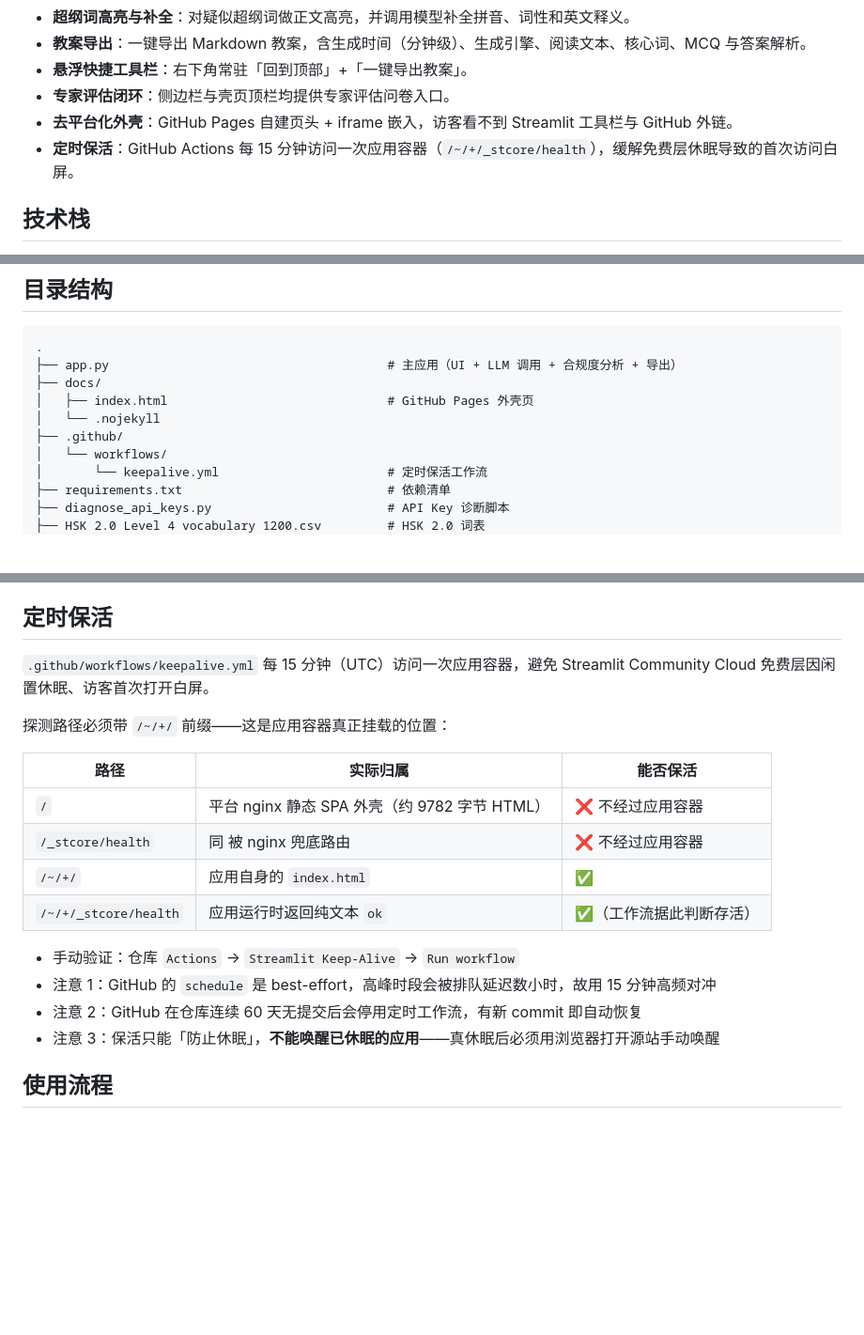
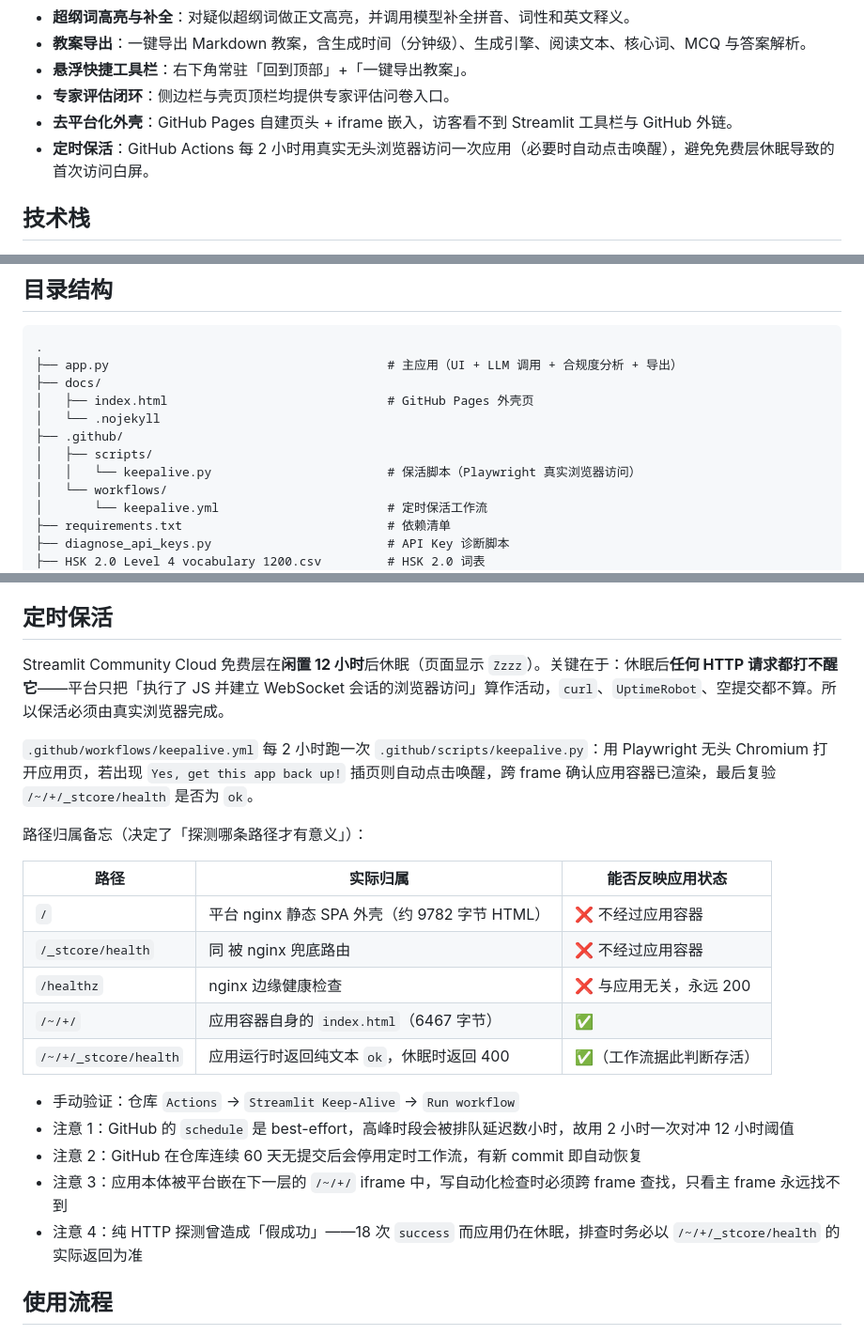
Before and after one commit to zhangxykxa/HSK-Level-4-Controlled-Graded-Reading-and-Assessment-Generator, a Markdown page: README.md, 3 parts joined by grey strips. Shown at 94% size. GitHub-like rendering; blank space fills up the shorter version.

Commit message:
docs: 保活章节改为 Playwright 真实浏览器方案，补路径归属与跨 frame 注意事项

```diff
--- a/README.md
+++ b/README.md
@@ -26,7 +26,7 @@
 - **悬浮快捷工具栏**：右下角常驻「回到顶部」+「一键导出教案」。
 - **专家评估闭环**：侧边栏与壳页顶栏均提供专家评估问卷入口。
 - **去平台化外壳**：GitHub Pages 自建页头 + iframe 嵌入，访客看不到 Streamlit 工具栏与 GitHub 外链。
-- **定时保活**：GitHub Actions 每 15 分钟访问一次应用容器（`/~/+/_stcore/health`），缓解免费层休眠导致的首次访问白屏。
+- **定时保活**：GitHub Actions 每 2 小时用真实无头浏览器访问一次应用（必要时自动点击唤醒），避免免费层休眠导致的首次访问白屏。
 
 ## 技术栈
 
@@ -68,6 +68,8 @@
 │   ├── index.html                              # GitHub Pages 外壳页
 │   └── .nojekyll
 ├── .github/
+│   ├── scripts/
+│   │   └── keepalive.py                        # 保活脚本（Playwright 真实浏览器访问）
 │   └── workflows/
 │       └── keepalive.yml                       # 定时保活工作流
 ├── requirements.txt                            # 依赖清单
@@ -149,21 +151,25 @@ streamlit run app.py
 
 ## 定时保活
 
-`.github/workflows/keepalive.yml` 每 15 分钟（UTC）访问一次应用容器，避免 Streamlit Community Cloud 免费层因闲置休眠、访客首次打开白屏。
+Streamlit Community Cloud 免费层在**闲置 12 小时**后休眠（页面显示 `Zzzz`）。关键在于：休眠后**任何 HTTP 请求都打不醒它**——平台只把「执行了 JS 并建立 WebSocket 会话的浏览器访问」算作活动，`curl`、`UptimeRobot`、空提交都不算。所以保活必须由真实浏览器完成。
 
-探测路径必须带 `/~/+/` 前缀——这是应用容器真正挂载的位置：
+`.github/workflows/keepalive.yml` 每 2 小时跑一次 `.github/scripts/keepalive.py`：用 Playwright 无头 Chromium 打开应用页，若出现 `Yes, get this app back up!` 插页则自动点击唤醒，跨 frame 确认应用容器已渲染，最后复验 `/~/+/_stcore/health` 是否为 `ok`。
 
-| 路径 | 实际归属 | 能否保活 |
+路径归属备忘（决定了「探测哪条路径才有意义」）：
+
+| 路径 | 实际归属 | 能否反映应用状态 |
 | --- | --- | --- |
 | `/` | 平台 nginx 静态 SPA 外壳（约 9782 字节 HTML） | ❌ 不经过应用容器 |
 | `/_stcore/health` | 同 被 nginx 兜底路由 | ❌ 不经过应用容器 |
-| `/~/+/` | 应用自身的 `index.html` | ✅ |
-| `/~/+/_stcore/health` | 应用运行时返回纯文本 `ok` | ✅（工作流据此判断存活） |
+| `/healthz` | nginx 边缘健康检查 | ❌ 与应用无关，永远 200 |
+| `/~/+/` | 应用容器自身的 `index.html`（6467 字节） | ✅ |
+| `/~/+/_stcore/health` | 应用运行时返回纯文本 `ok`，休眠时返回 400 | ✅（工作流据此判断存活） |
 
 - 手动验证：仓库 `Actions` → `Streamlit Keep-Alive` → `Run workflow`
-- 注意 1：GitHub 的 `schedule` 是 best-effort，高峰时段会被排队延迟数小时，故用 15 分钟高频对冲
+- 注意 1：GitHub 的 `schedule` 是 best-effort，高峰时段会被排队延迟数小时，故用 2 小时一次对冲 12 小时阈值
 - 注意 2：GitHub 在仓库连续 60 天无提交后会停用定时工作流，有新 commit 即自动恢复
-- 注意 3：保活只能「防止休眠」，**不能唤醒已休眠的应用**——真休眠后必须用浏览器打开源站手动唤醒
+- 注意 3：应用本体被平台嵌在下一层的 `/~/+/` iframe 中，写自动化检查时必须跨 frame 查找，只看主 frame 永远找不到
+- 注意 4：纯 HTTP 探测曾造成「假成功」——18 次 `success` 而应用仍在休眠，排查时务必以 `/~/+/_stcore/health` 的实际返回为准
 
 ## 使用流程
 
```
Also changed, not shown: other parts of README.md (+1 -1 lines).
